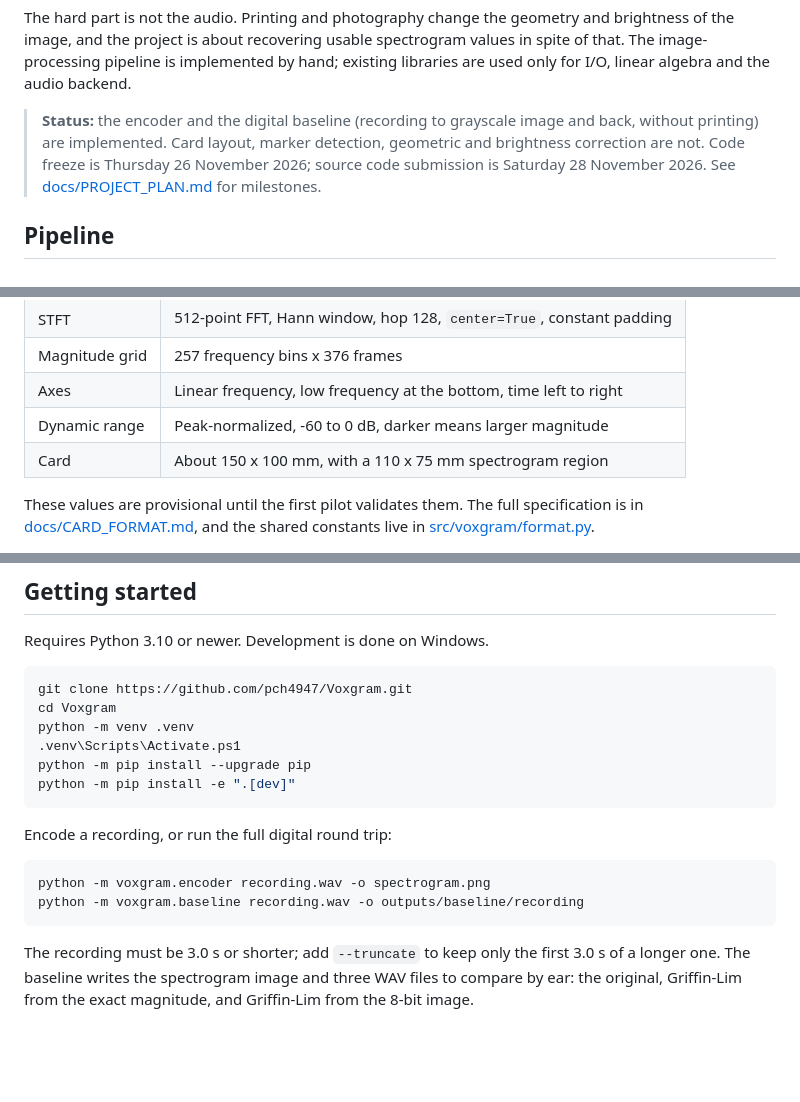
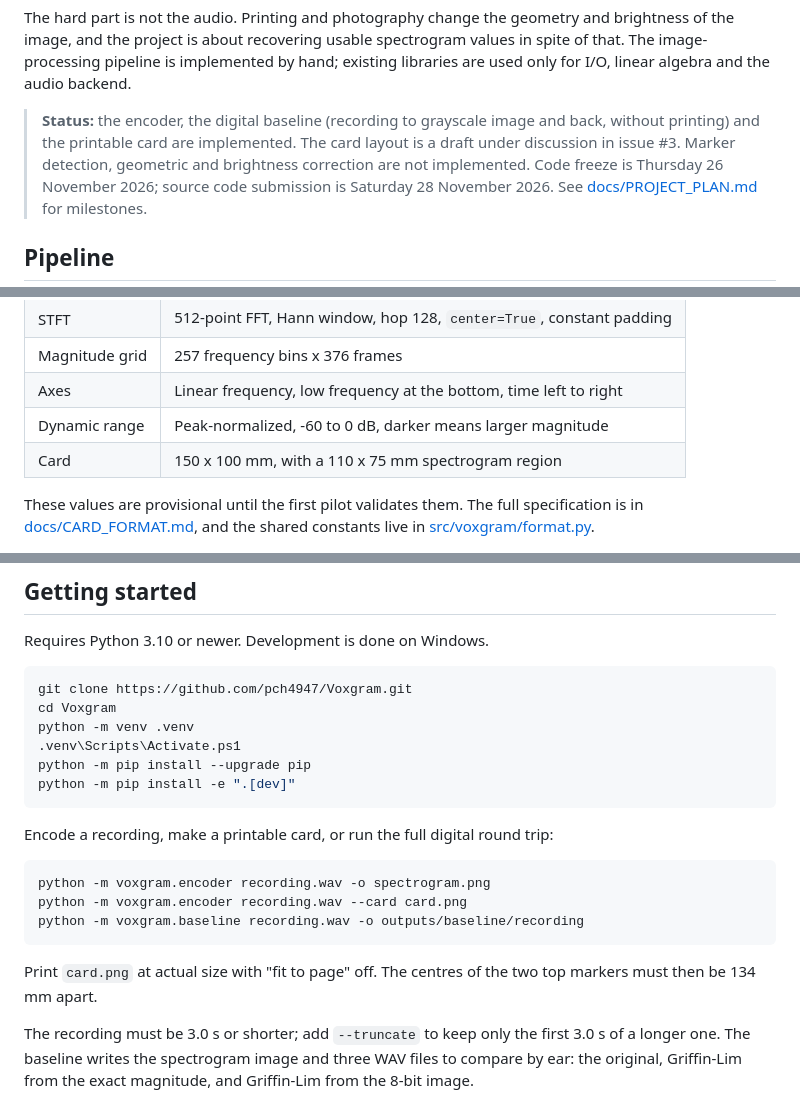
Before and after one commit to pch4947/Voxgram, a Markdown page: README.md, 3 parts joined by grey strips. GitHub-like rendering; blank space fills up the shorter version.

````diff
--- a/README.md
+++ b/README.md
@@ -14,9 +14,10 @@ spectrogram values in spite of that. The image-processing pipeline is
 implemented by hand; existing libraries are used only for I/O, linear algebra
 and the audio backend.
 
-> **Status:** the encoder and the digital baseline (recording to grayscale
-> image and back, without printing) are implemented. Card layout, marker
-> detection, geometric and brightness correction are not.
+> **Status:** the encoder, the digital baseline (recording to grayscale image
+> and back, without printing) and the printable card are implemented. The
+> card layout is a draft under discussion in issue #3. Marker detection,
+> geometric and brightness correction are not implemented.
 > Code freeze is Thursday 26 November 2026; source code submission is
 > Saturday 28 November 2026.
 > See [docs/PROJECT_PLAN.md](docs/PROJECT_PLAN.md) for milestones.
@@ -43,7 +44,7 @@ keeps its intensity values through rectification and extraction.
 | Magnitude grid | 257 frequency bins x 376 frames |
 | Axes | Linear frequency, low frequency at the bottom, time left to right |
 | Dynamic range | Peak-normalized, -60 to 0 dB, darker means larger magnitude |
-| Card | About 150 x 100 mm, with a 110 x 75 mm spectrogram region |
+| Card | 150 x 100 mm, with a 110 x 75 mm spectrogram region |
 
 These values are provisional until the first pilot validates them. The full
 specification is in [docs/CARD_FORMAT.md](docs/CARD_FORMAT.md), and the shared
@@ -62,12 +63,17 @@ python -m pip install --upgrade pip
 python -m pip install -e ".[dev]"
 ```
 
-Encode a recording, or run the full digital round trip:
+Encode a recording, make a printable card, or run the full digital round
+trip:
 
 ```powershell
 python -m voxgram.encoder recording.wav -o spectrogram.png
+python -m voxgram.encoder recording.wav --card card.png
 python -m voxgram.baseline recording.wav -o outputs/baseline/recording
 ```
+
+Print `card.png` at actual size with "fit to page" off. The centres of the two
+top markers must then be 134 mm apart.
 
 The recording must be 3.0 s or shorter; add `--truncate` to keep only the
 first 3.0 s of a longer one. The baseline writes the spectrogram image and
````
Also changed, not shown: other parts of README.md (+2 -0 lines), docs/CARD_FORMAT.md (+108 -23 lines), docs/PROJECT_PLAN.md (+1 -1 lines), docs/images/card_layout.png (added), 6 other files.
